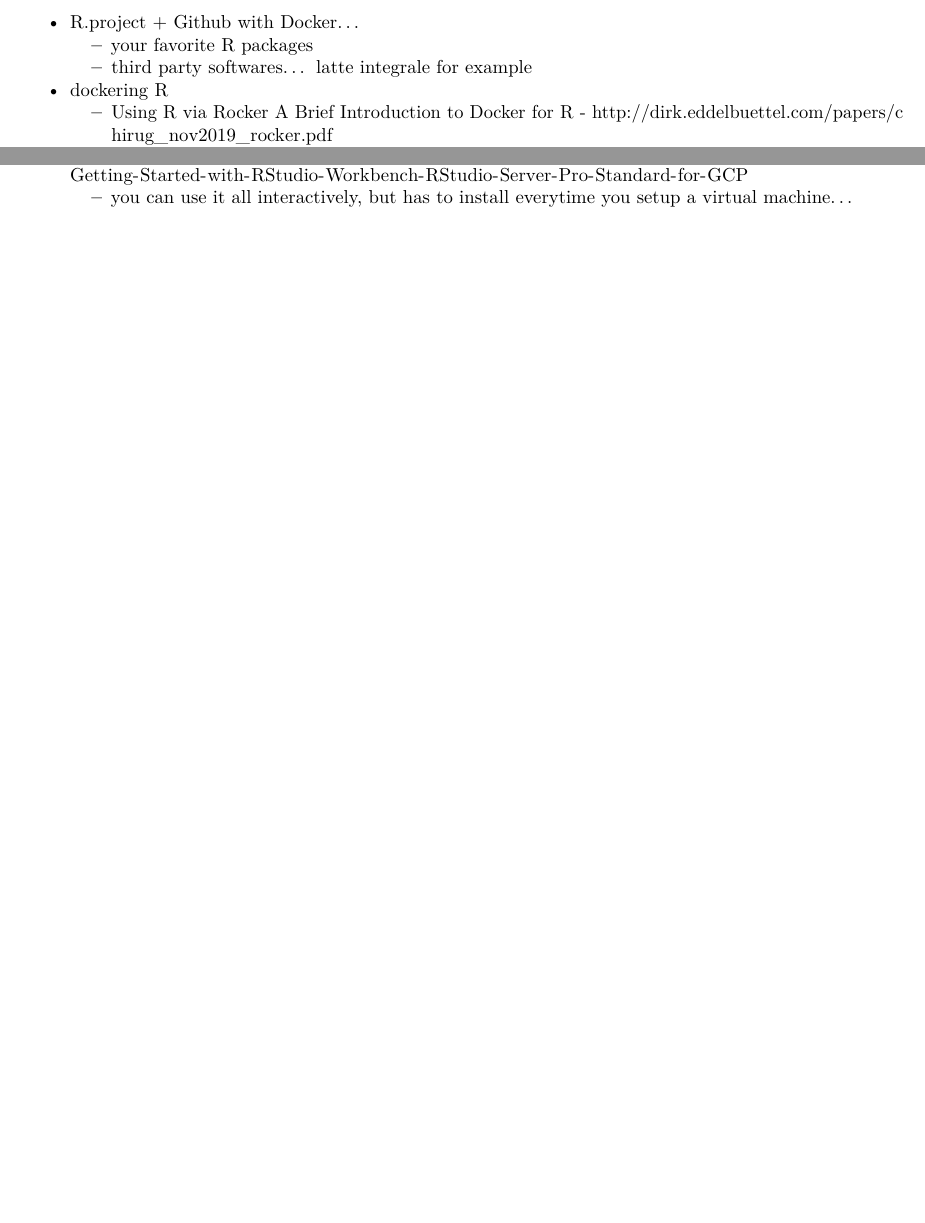
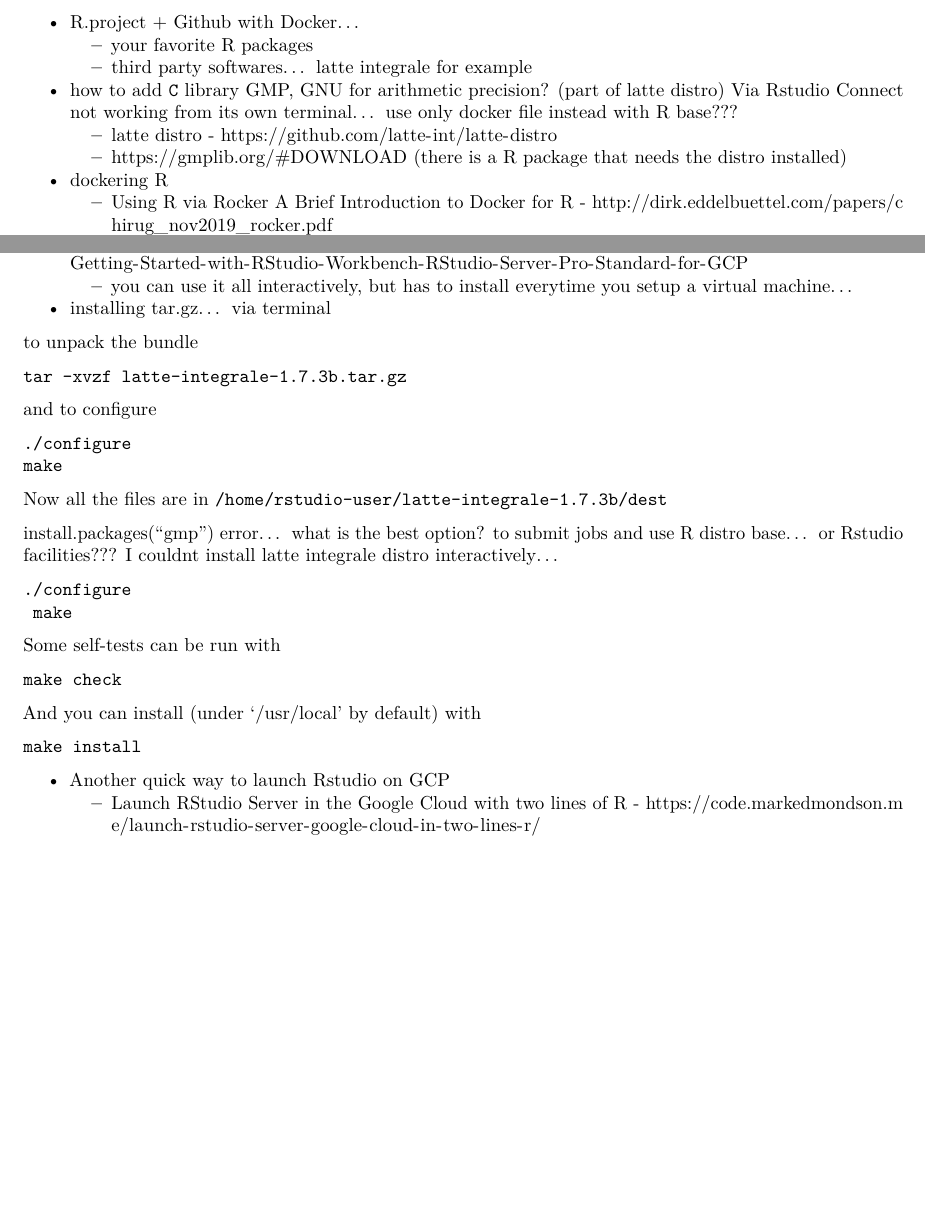
Before and after one commit to markus-stein/MCML-notes, an R Markdown document (runninR_cloud.Rmd): two parts of pages 2 and 3 of 3, joined at a grey line, cut so that both start at the same text, the shorter picture padded with empty space. Rendered offline with R 4.5, knitr and Pandoc, then LaTeX, with nearby package versions.

Commit message:
add a few references

````diff
--- a/runninR_coud.Rmd
+++ b/runninR_cloud.Rmd
@@ -83,6 +83,12 @@
 	+ your favorite R packages
 	+ third party softwares... latte integrale for example
 
+* how to add `C` library GMP, GNU for arithmetic precision? (part of latte distro) Via Rstudio Connect not working from its own terminal... use only docker file instead with R base???
+  + latte distro - https://github.com/latte-int/latte-distro
+  + https://gmplib.org/#DOWNLOAD (there is a R package that needs the distro installed)
+
+
+
 * dockering R
 	+ Using R via Rocker A Brief Introduction to Docker for R - http://dirk.eddelbuettel.com/papers/chirug_nov2019_rocker.pdf
 	+ a good quick Docker introduction for R users - https://colinfay.me/docker-r-reproducibility/
@@ -99,3 +105,36 @@
 ### "the easy way" to get started quickly
 * Rstudio on google cloud Marketplace... https://support.rstudio.com/hc/en-us/articles/115010260627-Getting-Started-with-RStudio-Workbench-RStudio-Server-Pro-Standard-for-GCP
     + you can use it all interactively, but has to install everytime you setup a virtual machine...
+
+* installing tar.gz... via terminal
+
+to unpack the bundle
+```
+tar -xvzf latte-integrale-1.7.3b.tar.gz
+```
+
+and to configure
+
+```
+./configure
+make
+```
+
+Now all the files are in `/home/rstudio-user/latte-integrale-1.7.3b/dest`
+
+install.packages("gmp") error... what is the best option? to submit jobs and use R distro base... or Rstudio facilities??? I couldnt install latte integrale distro interactively...
+
+```
+./configure
+ make
+```
+Some self-tests can be run with
+```
+make check
+```
+And you can install (under '/usr/local' by default) with
+```
+make install
+```
+* Another quick way to launch Rstudio on GCP
+    + Launch RStudio Server in the Google Cloud with two lines of R - https://code.markedmondson.me/launch-rstudio-server-google-cloud-in-two-lines-r/
````
Also changed, not shown: runninR_coud.pdf.
